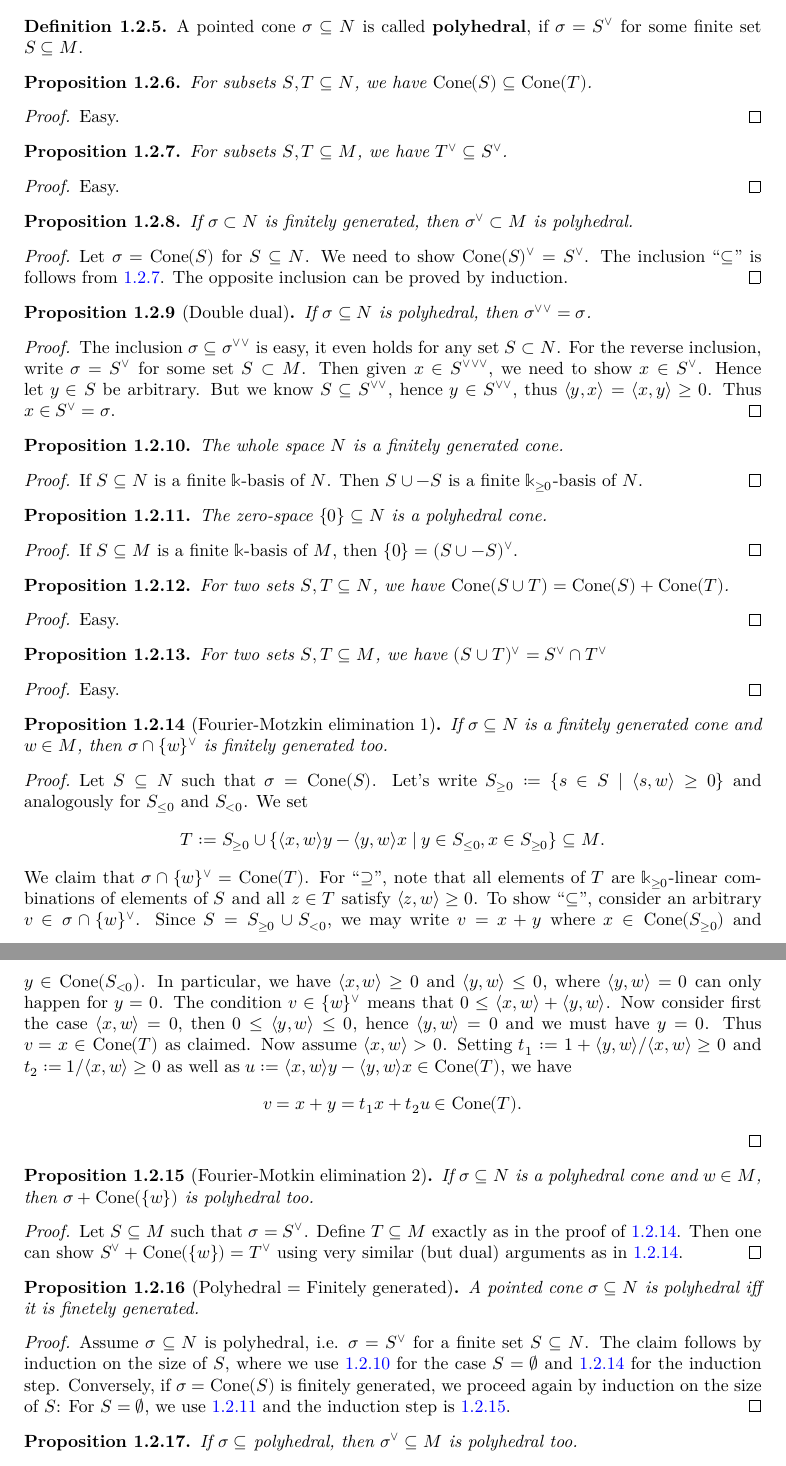
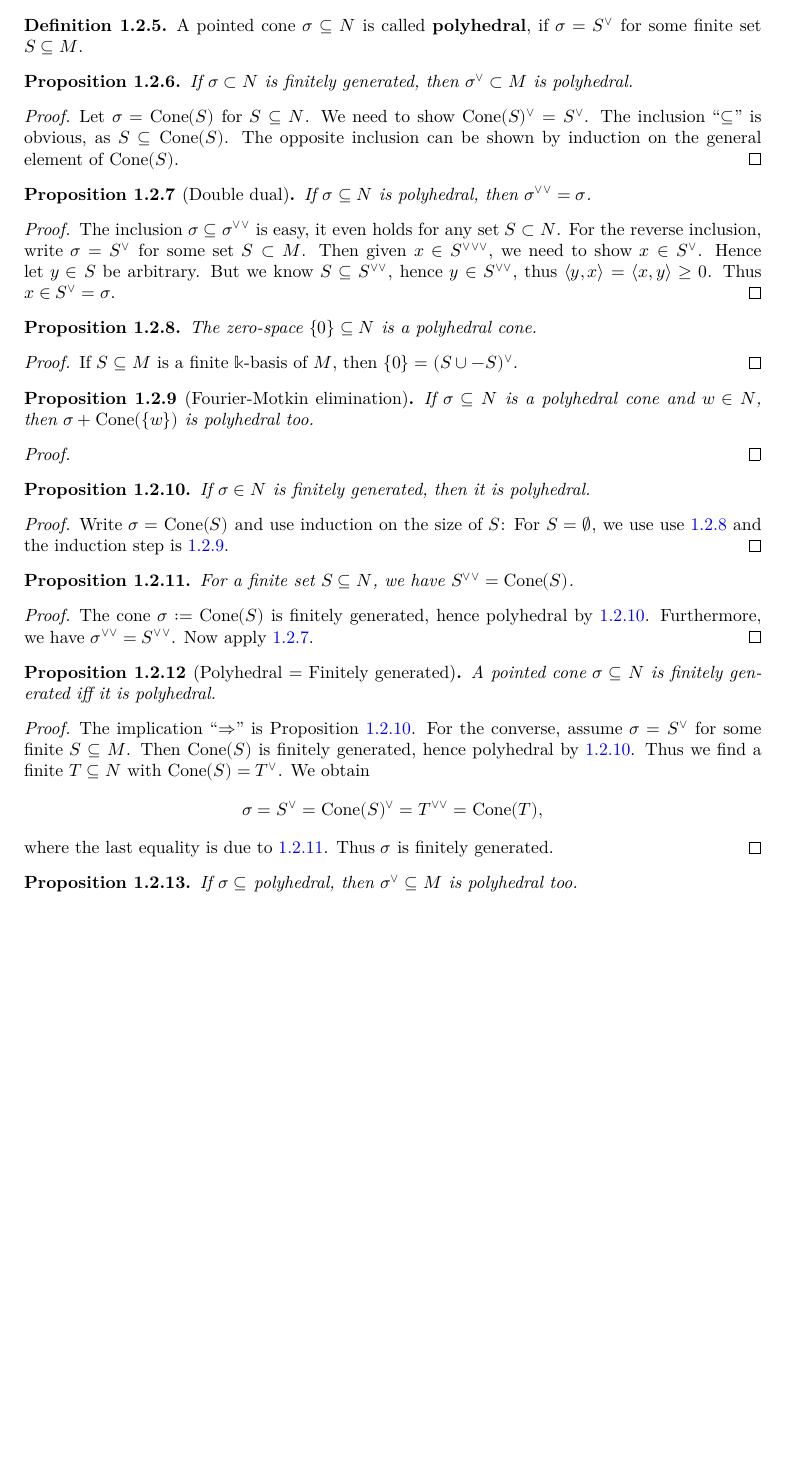
Before and after one commit to YaelDillies/Toric, a LaTeX document (blueprint/src/print.tex, which reads blueprint/src/chapters/01-2-cones-and-affine-toric-varieties.tex): two parts of pages 14 and 15 of 20 before the commit and part of page 14 of 19 after it, the two joined at a grey line, cut so that both start at the same text, the shorter picture padded with empty space. Compiled offline with XeLaTeX.

Commit message:
adjust section on polyhedral cones

```diff
--- a/blueprint/src/chapters/01-2-cones-and-affine-toric-varieties.tex
+++ b/blueprint/src/chapters/01-2-cones-and-affine-toric-varieties.tex
@@ -63,61 +63,34 @@ which every nonzero element has a multiplicative inverse.
 \end{definition}
 
 \begin{proposition}
-  \label{1-2-1-cone-span-le-span}
-  \uses{1-2-1-cone-span}
-  % \lean{}
-  % \leanok
-  For subsets \( S, T \subseteq N \), we have \( \Cone(S) \subseteq
-  \Cone(T) \).
-\end{proposition}
-\begin{proof}
-  \uses{}
-  % \leanok
-  Easy.
-\end{proof}
-
-\begin{proposition}
-  \label{1-2-1-dual-le-dual}
-  \uses{1-2-1-cone-dual}
-  % \lean{}
-  % \leanok
-  For subsets \( S, T \subseteq M \), we have \( T^\vee \subseteq
-  S^\vee \).
-\end{proposition}
-\begin{proof}
-  \uses{}
-  % \leanok
-  Easy.
-\end{proof}
-
-\begin{proposition}
   \label{1-2-1-dual-polyhedral}
-  \uses{}
-  % \lean{}
-  % \leanok
+  \uses{1-2-1-polyhedral-cone, 1-2-1-cone-finitely-generated}
+  \lean{PointedCone.IsPolyhedral.dual_of_fg}
+  \leanok
   If \( \sigma \subset N \) is finitely generated, then \( \sigma^\vee
   \subset M \) is polyhedral.
 \end{proposition}
 \begin{proof}
-  \uses{1-2-1-dual-le-dual}
-  % \leanok
+  \uses{}
+  \leanok
   Let \( \sigma = \Cone(S) \) for \( S \subseteq N \). We need to show
   \( \Cone(S)^\vee = S^\vee \). The inclusion ``\( \subseteq \)'' is
-  follows from~\ref{1-2-1-dual-le-dual}. The opposite inclusion can be
-  proved by induction.
+  obvious, as \( S \subseteq \Cone(S) \). The opposite inclusion can
+  be shown by induction on the general element of \( \Cone(S) \).
 \end{proof}
 
 \begin{proposition}[Double dual]
   \label{1-2-1-double-dual-polyhedral-cone}
-  \uses{1-2-1-polyhedral-cone, 1-2-2-dual-cone}
-  % \lean{}
-  % \leanok
+  \uses{1-2-1-polyhedral-cone}
+  \lean{PointedCone.IsPolyhedral.dual_dual_flip,
+  PointedCone.IsPolyhedral.dual_flip_dual}
+  \leanok
   If \( \sigma \subseteq N \) is polyhedral, then \( \sigma^{\vee\vee}
   = \sigma \).
 \end{proposition}
 \begin{proof}
   \uses{}
-  % \leanok
+  \leanok
   The inclusion \( \sigma \subseteq \sigma^{\vee\vee} \) is
   easy, it even holds for any set \( S \subset N \). For the reverse
   inclusion, write \( \sigma = S^\vee \) for some set \( S \subset M
@@ -128,156 +101,94 @@ which every nonzero element has a multiplicative inverse.
   S^{\vee} = \sigma \).
 \end{proof}
 
-
-
 \begin{proposition}
-  \label{1-2-1-top-finitely-generated}
-  \uses{1-2-1-cone-finitely-generated}
-  % \lean{PointedCone.top_fg}
-  % \leanok
-  The whole space \( N \) is a finitely generated cone.
+  \label{1-2-1-bot-polyhedral}
+  \uses{1-2-1-polyhedral-cone}
+  \lean{PointedCone.IsPolyhedral.bot}
+  \leanok
+  The zero-space \( \{0\} \subseteq N \) is a polyhedral cone.
 \end{proposition}
 \begin{proof}
   \uses{}
   \leanok
-  If \( S \subseteq N \) is a finite \( \Bbbk \)-basis of \( N \).
-  Then \( S \cup -S \) is a finite \( \Bbbk_{\geq 0} \)-basis of \( N
-  \).
-\end{proof}
-
-\begin{proposition}
-  \label{1-2-1-bot-polyhedral}
-  \uses{1-2-1-polyhedral-cone}
-  % \lean{}
-  % \leanok
-  The zero-space \( \{0\} \subseteq N \) is a polyhedral cone.
-\end{proposition}
-\begin{proof}
-  \uses{}
-  % \leanok
   If \( S \subseteq M \) is a finite \( \Bbbk \)-basis of \( M \),
   then \( \{0\} = (S \cup -S)^\vee \).
 \end{proof}
 
-\begin{proposition}
-  \label{1-2-1-span-union}
-  \uses{1-2-1-cone-span}
-  % \lean{}
-  % \leanok
-  For two sets \( S, T \subseteq N \), we have \( \Cone(S \cup T) =
-  \Cone(S) + \Cone(T) \).
+\begin{proposition}[Fourier-Motkin elimination]
+  \label{1-2-1-fourier-motzkin}
+  \uses{1-2-1-polyhedral-cone}
+  \lean{PointedCone.dual_auxGenSet}
+  \leanok
+  If \( \sigma \subseteq N \) is a polyhedral cone and \( w \in N \),
+  then \( \sigma + \Cone(\{w\}) \) is polyhedral too.
 \end{proposition}
 \begin{proof}
-  \uses{1-2-1-cone-span-le-span}
-  % \leanok
-  Easy.
+  \leanok
 \end{proof}
 
 \begin{proposition}
-  \label{1-2-1-dual-union}
-  \uses{1-2-1-dual-cone}
-  \lean{PointedCone.dual'_union}
+  \label{1-2-1-polyhedral-of-fg}
+  \uses{PointedCone.IsPolyhedral.of_fg}
+  \lean{}
   \leanok
-  For two sets \( S, T \subseteq M \), we have \( (S \cup T)^\vee =
-  S^\vee \cap T^\vee \)
+  If \( \sigma \in N \) is finitely generated, then it is polyhedral.
 \end{proposition}
-
 \begin{proof}
-  \uses{}
+  \uses{1-2-1-bot-polyhedral, 1-2-1-fourier-motzkin}
   \leanok
-  Easy.
+  Write \( \sigma = \Cone(S) \) and use induction on the size of \( S
+  \): For \( S = \emptyset \), we use use~\ref{1-2-1-bot-polyhedral}
+  and the induction step is~\ref{1-2-1-fourier-motzkin}.
 \end{proof}
 
-\begin{proposition}[Fourier-Motzkin elimination 1]
-  \label{1-2-1-fourier-motzkin-fg}
-  \uses{1-2-1-cone-finitely-generated}
-  % \lean{PointedCone.IsPolyhedral.inf_dual'_singleton}
-  % \leanok
-  If \( \sigma \subseteq N \) is a finitely generated cone and \( w
-  \in M \), then \( \sigma \cap \{w\}^\vee \) is finitely generated too.
-\end{proposition}
-
-\begin{proof}
-  % \uses{1-2-1-dual-union}
-  % \leanok
-  Let \( S \subseteq N \) such that \( \sigma = \Cone(S) \). Let's
-  write \( S_{\geq 0} := \{s \in S \mid \langle s, w \rangle \geq 0 \}
-  \) and analogously for \( S_{\leq 0} \) and \( S_{<0} \). We set
-  \[
-      T := S_{\geq 0} \cup \{\langle x,w \rangle y - \langle y,w
-      \rangle x \mid y \in S_{\leq 0}, x \in S_{\geq 0} \} \subseteq
-      M.
-  \]
-  We claim that \( \sigma \cap \{w\}^\vee = \Cone(T) \). For ``\(
-  \supseteq \)'', note that all elements of \( T \) are \( \Bbbk_{\geq
-  0} \)-linear combinations of elements of \( S \) and all \( z \in T
-  \) satisfy \( \langle z,w \rangle \geq 0 \). To show ``\( \subseteq
-  \)'', consider an arbitrary \( v \in \sigma \cap \{w\}^\vee \).
-  Since \( S = S_{\geq 0} \cup S_{<0} \), we may write \( v = x + y \)
-  where \( x \in \Cone(S_{\geq 0}) \) and \( y \in \Cone(S_{<0}) \).
-  In particular, we have \( \langle x,w \rangle \geq 0 \) and \(
-  \langle y,w \rangle \leq 0 \), where \( \langle y,w \rangle = 0 \)
-  can only happen for \( y = 0 \). The condition \( v \in \{w\}^\vee
-  \) means that \(0 \leq \langle x,w \rangle + \langle y,w \rangle \).
-  Now consider first the case \( \langle x,w \rangle = 0 \), then \( 0
-  \leq \langle y,w \rangle \leq 0 \), hence \( \langle y,w \rangle = 0 \)
-  and we must have \( y = 0 \). Thus \( v = x \in \Cone(T) \) as
-  claimed. Now assume \( \langle x,w \rangle > 0 \). Setting \( t_1 :=
-  1 + \langle y,w \rangle / \langle x,w \rangle \geq 0\) and \( t_2 :=
-  1 / \langle x,w \rangle \geq 0\) as well as \( u := \langle x,w
-  \rangle y - \langle y,w \rangle x \in \Cone(T) \), we have
-  \[
-      v = x + y = t_1 x + t_2 u \in \Cone(T).
-  \]
-\end{proof}
-
-\begin{proposition}[Fourier-Motkin elimination 2]
-  \label{1-2-1-fourier-motzkin-polyhedral}
-  \uses{1-2-1-polyhedral-cone}
-  % \lean{}
-  % \leanok
-  If \( \sigma \subseteq N \) is a polyhedral cone and \( w \in M \),
-  then \( \sigma + \Cone(\{w\}) \) is polyhedral too.
+\begin{proposition}
+  \label{1-2-1-double-dual-finite-set}
+  \uses{}
+  \lean{PointedCone.dual_dual_eq_span}
+  \leanok
+  For a finite set \( S \subseteq N \), we have \( S^{\vee\vee} =
+  \Cone(S) \).
 \end{proposition}
 \begin{proof}
-  % \uses{1-2-1-span-union}
-  % \leanok
-  Let \( S \subseteq M \) such that \( \sigma = S^\vee \). Define \( T
-  \subseteq M \) exactly as in the proof
-  of~\ref{1-2-1-fourier-motzkin-fg}. Then one can show \( S^\vee +
-  \Cone(\{w\}) = T^\vee \) using very similar (but dual) arguments as
-  in~\ref{1-2-1-fourier-motzkin-fg}.
+  \uses{1-2-1-polyhedral-of-fg, 1-2-1-double-dual-polyhedral-cone}
+  \leanok
+  The cone \( \sigma := \Cone(S) \) is finitely generated, hence
+  polyhedral by~\ref{1-2-1-polyhedral-of-fg}. Furthermore, we have \(
+  \sigma^{\vee\vee} = S^{\vee\vee} \). Now
+  apply~\ref{1-2-1-double-dual-polyhedral-cone}.
 \end{proof}
 
 \begin{proposition}[Polyhedral = Finitely generated]
   \label{1-2-1-polyhedral-iff-fg}
   \uses{}
-  % \lean{}
-  % \leanok
-  A pointed cone \( \sigma \subseteq N \) is polyhedral iff it is
-  finetely generated.
+  \lean{PointedCone.IsPolyhedral_iff_fg}
+  \leanok
+  A pointed cone \( \sigma \subseteq N \) is finitely generated iff it is
+  polyhedral.
 \end{proposition}
 \begin{proof}
-  \uses{1-2-1-top-finitely-generated, 1-2-1-bot-polyhedral,
-  1-2-1-fourier-motzkin-fg, 1-2-1-fourier-motzkin-polyhedral}
-  % \leanok
-  Assume \( \sigma \subseteq N \) is polyhedral, i.e. \( \sigma =
-  S^\vee \) for a finite set \( S \subseteq N \). The claim follows by
-  induction on the size of \( S \), where we use
-  \ref{1-2-1-top-finitely-generated} for the case \( S = \emptyset \)
-  and \ref{1-2-1-fourier-motzkin-fg} for the induction step.
-  Conversely, if \( \sigma = \Cone(S) \) is finitely generated, we
-  proceed again by induction on the size of \( S \): For \( S =
-  \emptyset \), we use~\ref{1-2-1-bot-polyhedral} and the induction
-  step is~\ref{1-2-1-fourier-motzkin-polyhedral}.
+  \uses{1-2-1-polyhedral-of-fg}
+  \leanok
+  The implication ``\( \Rightarrow \)'' is
+  Proposition~\ref{1-2-1-polyhedral-of-fg}. For the converse, assume
+  \( \sigma = S^{\vee} \) for some finite \( S \subseteq M \). Then \(
+  \Cone(S) \) is finitely generated, hence polyhedral
+  by~\ref{1-2-1-polyhedral-of-fg}. Thus we find a finite \( T
+  \subseteq N \) with \( \Cone(S) = T^\vee \). We obtain
+  \[
+      \sigma = S^{\vee} = \Cone(S)^\vee = T^{\vee\vee} = \Cone(T),
+  \]
+  where the last equality is due
+  to~\ref{1-2-1-double-dual-finite-set}. Thus \( \sigma \) is finitely
+  generated.
 \end{proof}
-
 
 \begin{proposition}
   \label{1-2-2-dual-polyhedral-cone}
   \uses{1-2-1-polyhedral-cone}
-  % \lean{PointedCone.IsPolyhedral.dual}
-  % \leanok
+  \lean{PointedCone.IsPolyhedral.dual}
+  \leanok
   If \( \sigma \subseteq \)
   polyhedral, then \( \sigma^\vee \subseteq M \) is polyhedral too.
 \end{proposition}
```
Also changed, not shown: blueprint/src/chapters/01-2-cones-and-affine-toric-varieties.tex (12 more changed lines).
